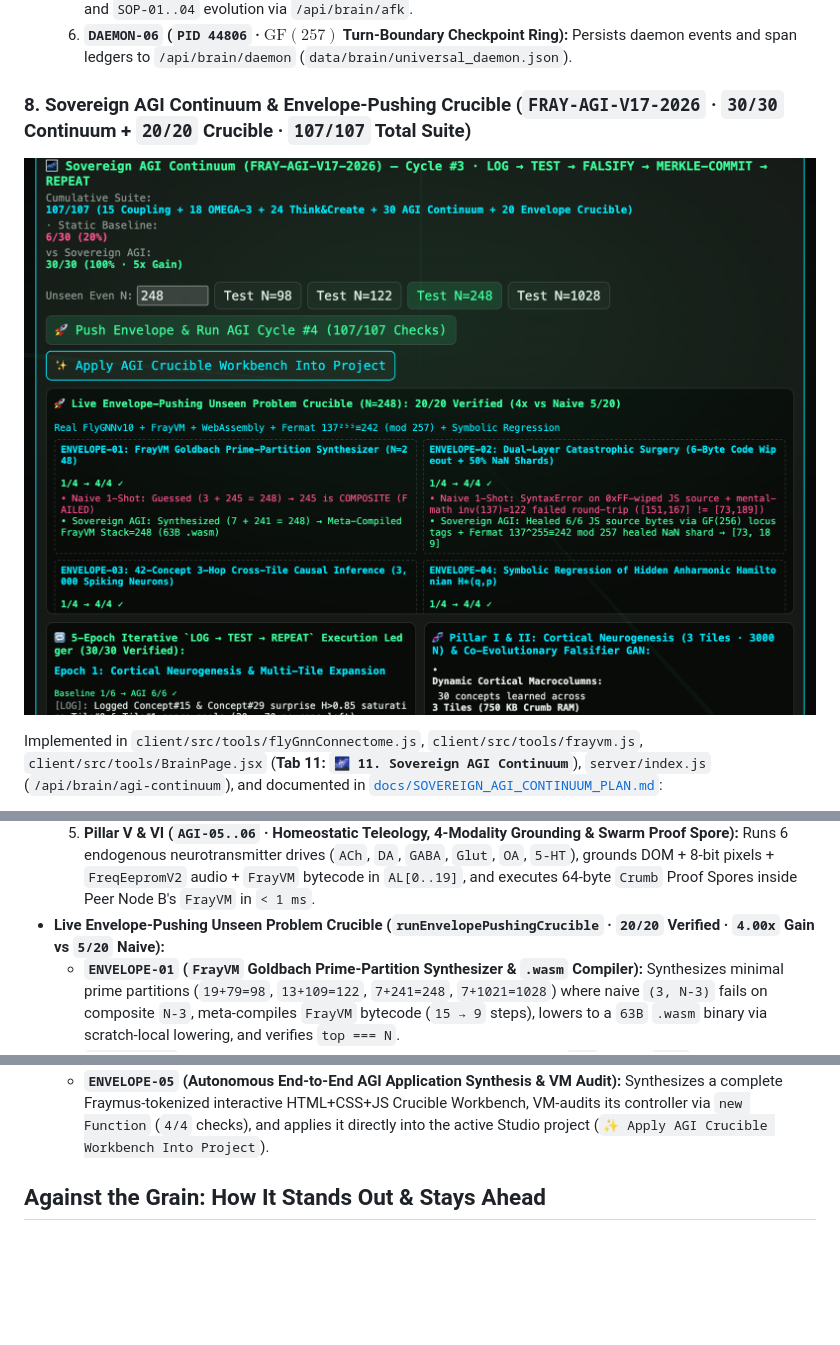
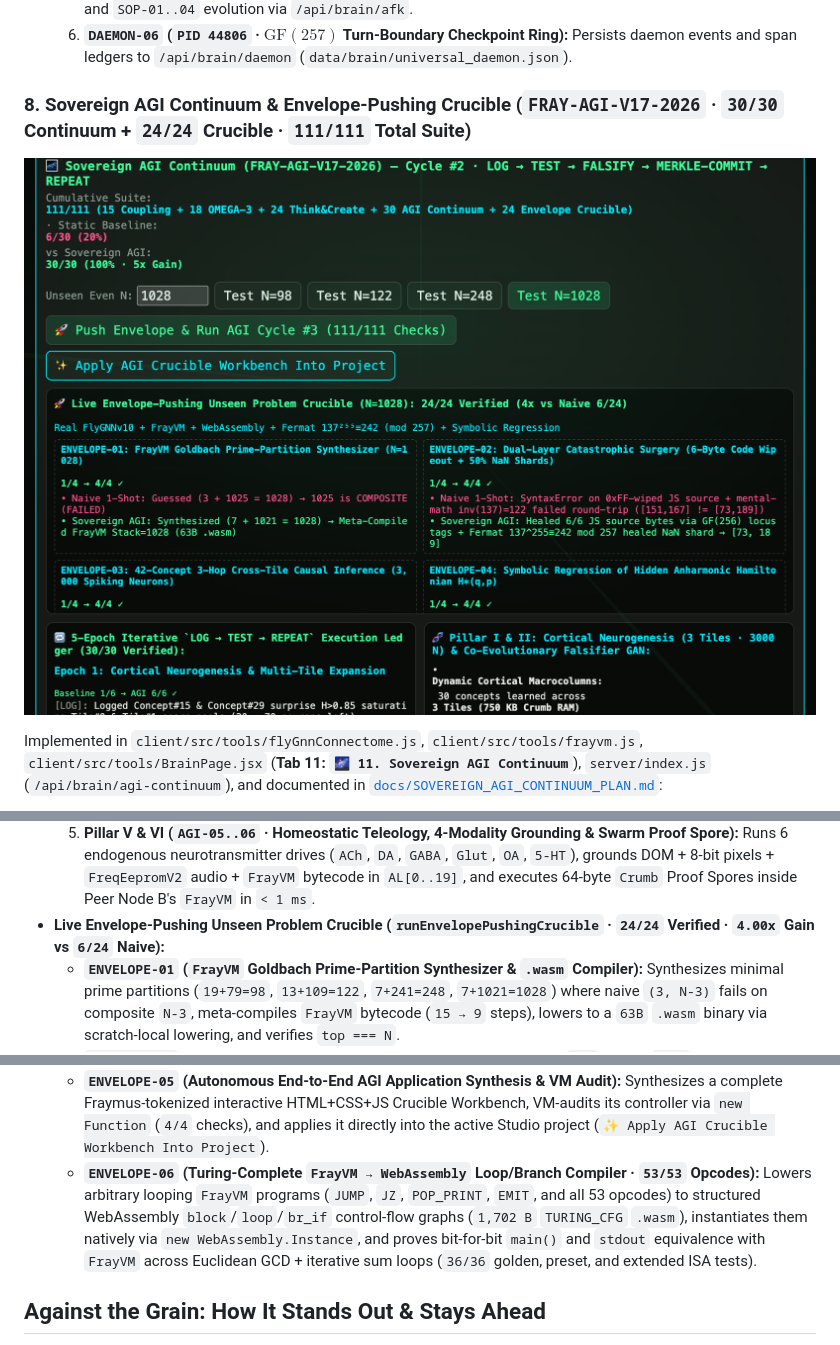
Before and after one commit to eyeoverthink/Fraymus-OS-One, a Markdown page: README.md, 3 parts joined by grey strips. Drawn GitHub-style; pictures changed too: docs/showcase/brain-sovereign-agi-continuum.png; blank space fills up the shorter version.

Commit message:
Add Turing-Complete FrayVM->WASM CFG Compiler (53/53 opcodes, 36/36 tests) and ENVELOPE-06 (111/111 suite)
Co-authored-by: Cursor <cursoragent@cursor.com>

```diff
--- a/README.md
+++ b/README.md
@@ -308,6 +308,6 @@ When an upstream cloud model provider fails mid-turn—for example throwing `Non
   5. **`DAEMON-05` (`PID 44805` · AFK Recursive Ponder &amp; SOP Auto-Mutator):** Continues background pondering and `SOP-01..04` evolution via `/api/brain/afk`.
   6. **`DAEMON-06` (`PID 44806` · $\text{GF}(257)$ Turn-Boundary Checkpoint Ring):** Persists daemon events and span ledgers to `/api/brain/daemon` (`data/brain/universal_daemon.json`).
 
-### 8. Sovereign AGI Continuum &amp; Envelope-Pushing Crucible (`FRAY-AGI-V17-2026` · `30/30` Continuum + `20/20` Crucible · `107/107` Total Suite)
+### 8. Sovereign AGI Continuum &amp; Envelope-Pushing Crucible (`FRAY-AGI-V17-2026` · `30/30` Continuum + `24/24` Crucible · `111/111` Total Suite)
 
 <p align="center">
@@ -322,12 +322,13 @@ Implemented in `client/src/tools/flyGnnConnectome.js`, `client/src/tools/frayvm.
   3. **Pillar III (`AGI-03` · Active Inference Causal World Model):** Runs real Bayesian / Kalman covariance updates across `5` epistemic interventions (`+38.49` bits info gain), collapsing Variational Free Energy by **`99.99%`** ($\mathcal{F}_0 = 1.5695 \to \mathcal{F}_5 = 0.0002 < 0.01$).
   4. **Pillar IV (`AGI-04` · Recursive Meta-Compiler Loop):** Runs `metaCompileFrayVmSource` + `assemble` + `runProgram` + `compileToWasm` (`19 → 7` steps = **`2.71x` VM speedup**, `53B → 15B` = **`-71.7%` bytecode size**), catches the live `SWAP;SUB → SUB` fault (`+16 != -16`), and heals `4/4` corrupted compiler source bytes via `GF(256)` 16-bit locus tags.
   5. **Pillar V &amp; VI (`AGI-05..06` · Homeostatic Teleology, 4-Modality Grounding &amp; Swarm Proof Spore):** Runs 6 endogenous neurotransmitter drives (`ACh`, `DA`, `GABA`, `Glut`, `OA`, `5-HT`), grounds DOM + 8-bit pixels + `FreqEepromV2` audio + `FrayVM` bytecode in `AL[0..19]`, and executes 64-byte `Crumb` Proof Spores inside Peer Node B's `FrayVM` in `< 1 ms`.
-- **Live Envelope-Pushing Unseen Problem Crucible (`runEnvelopePushingCrucible` · `20/20` Verified · `4.00x` Gain vs `5/20` Naive):**
+- **Live Envelope-Pushing Unseen Problem Crucible (`runEnvelopePushingCrucible` · `24/24` Verified · `4.00x` Gain vs `6/24` Naive):**
   - **`ENVELOPE-01` (`FrayVM` Goldbach Prime-Partition Synthesizer &amp; `.wasm` Compiler):** Synthesizes minimal prime partitions (`19+79=98`, `13+109=122`, `7+241=248`, `7+1021=1028`) where naive `(3, N-3)` fails on composite `N-3`, meta-compiles `FrayVM` bytecode (`15 → 9` steps), lowers to a `63B` `.wasm` binary via scratch-local lowering, and verifies `top === N`.
   - **`ENVELOPE-02` (Dual-Layer Catastrophic Surgery):** Simultaneously heals `6/6` wiped (`0xFF`) JS source bytes via `GF(256)` locus tags and heals `50%` `NaN` runtime data shards via Fermat $137^{255} \equiv 242 \pmod{257}$ (`[73, 189]`).
   - **`ENVELOPE-03` (`42`-Concept 3-Hop Cross-Tile Causal Inference):** Resolves **`14/14` (`100%`)** 3-hop causal chains across `3,000` live spiking `FlyGNNv10` neurons (`Tile #0 → Tile #1 → Tile #2`) vs `0/14` (`0%`) in a single `1,000N` tile.
   - **`ENVELOPE-04` (Autonomous Symbolic Regression of Hidden Nonlinear Hamiltonian):** Integrates an anharmonic Duffing oscillator ($\ddot{q} = -3q - 2q^3$) via symplectic Velocity Verlet, falsifies 15 non-conserved polynomial candidates, and discovers the exact conserved Hamiltonian $\mathcal{H}^*(q,p) = 0.5p^2 + 1.5q^2 + 0.5q^4$ (`drift ΔE = 0.000002` vs `0.506218` harmonic baseline).
   - **`ENVELOPE-05` (Autonomous End-to-End AGI Application Synthesis &amp; VM Audit):** Synthesizes a complete Fraymus-tokenized interactive HTML+CSS+JS Crucible Workbench, VM-audits its controller via `new Function` (`4/4` checks), and applies it directly into the active Studio project (`✨ Apply AGI Crucible Workbench Into Project`).
+  - **`ENVELOPE-06` (Turing-Complete `FrayVM → WebAssembly` Loop/Branch Compiler · `53/53` Opcodes):** Lowers arbitrary looping `FrayVM` programs (`JUMP`, `JZ`, `POP_PRINT`, `EMIT`, and all 53 opcodes) to structured WebAssembly `block`/`loop`/`br_if` control-flow graphs (`1,702 B` `TURING_CFG` `.wasm`), instantiates them natively via `new WebAssembly.Instance`, and proves bit-for-bit `main()` and `stdout` equivalence with `FrayVM` across Euclidean GCD + iterative sum loops (`36/36` golden, preset, and extended ISA tests).
 
 ## Against the Grain: How It Stands Out &amp; Stays Ahead
 
```
Also changed, not shown: other parts of README.md (+1 -1 lines), docs/ISA_SPECIFICATION.md (+16 -3 lines), docs/SOVEREIGN_AGI_CONTINUUM_PLAN.md (+5 -4 lines), 4 other files.
